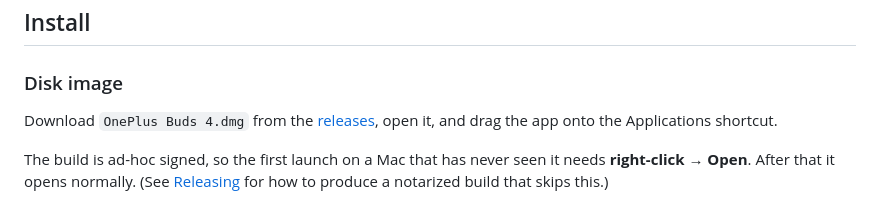
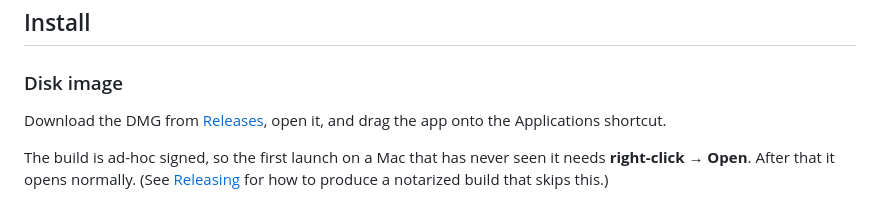
Before and after one commit to shashank99928/OnePlusBuds4Mac, a Markdown page: README.md, the part around the change. Rendered like a GitHub page.

Commit message:
README: link to the released DMG rather than a literal filename

```diff
--- a/README.md
+++ b/README.md
@@ -39,8 +39,8 @@ stay, so the app is never unreachable.
 
 ### Disk image
 
-Download `OnePlus Buds 4.dmg` from the [releases](../../releases), open it, and drag the
-app onto the Applications shortcut.
+Download the DMG from [Releases](../../releases/latest), open it, and drag the app onto the
+Applications shortcut.
 
 The build is ad-hoc signed, so the first launch on a Mac that has never seen it needs
 **right-click → Open**. After that it opens normally. (See [Releasing](#releasing) for how
```
